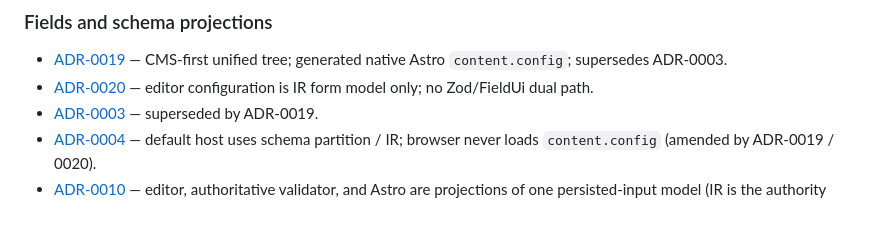
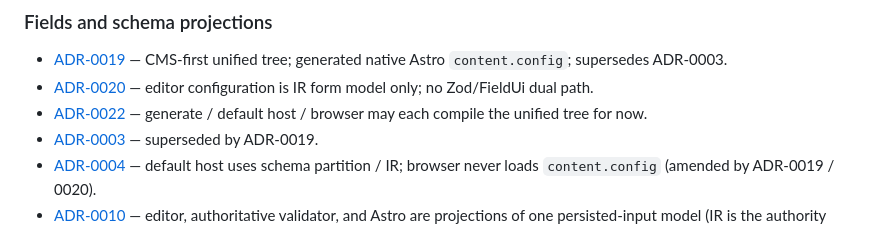
Before and after one commit to bbtgnn/astro-dev-cms-gui, a Markdown page: docs/spec.md, the part around the change. Drawn GitHub-style.

```diff
--- a/docs/spec.md
+++ b/docs/spec.md
@@ -128,6 +128,8 @@ These are responsibilities realized by `@cms/authoring`, `@cms/core`, and
   generated native Astro `content.config`; supersedes ADR-0003.
 - [ADR-0020](adr/0020-ir-form-model-only-editor-configuration.md) — editor
   configuration is IR form model only; no Zod/FieldUi dual path.
+- [ADR-0022](adr/0022-triple-compile-editor-configuration-intentional.md) —
+  generate / default host / browser may each compile the unified tree for now.
 - [ADR-0003](adr/0003-field-ui-on-zod-meta.md) — superseded by ADR-0019.
 - [ADR-0004](adr/0004-live-content-config-discovery.md) — default host uses
   schema partition / IR; browser never loads `content.config` (amended by
```
Also changed, not shown: docs/adr/0022-triple-compile-editor-configuration-intentional.md (added, +23 -0 lines).
